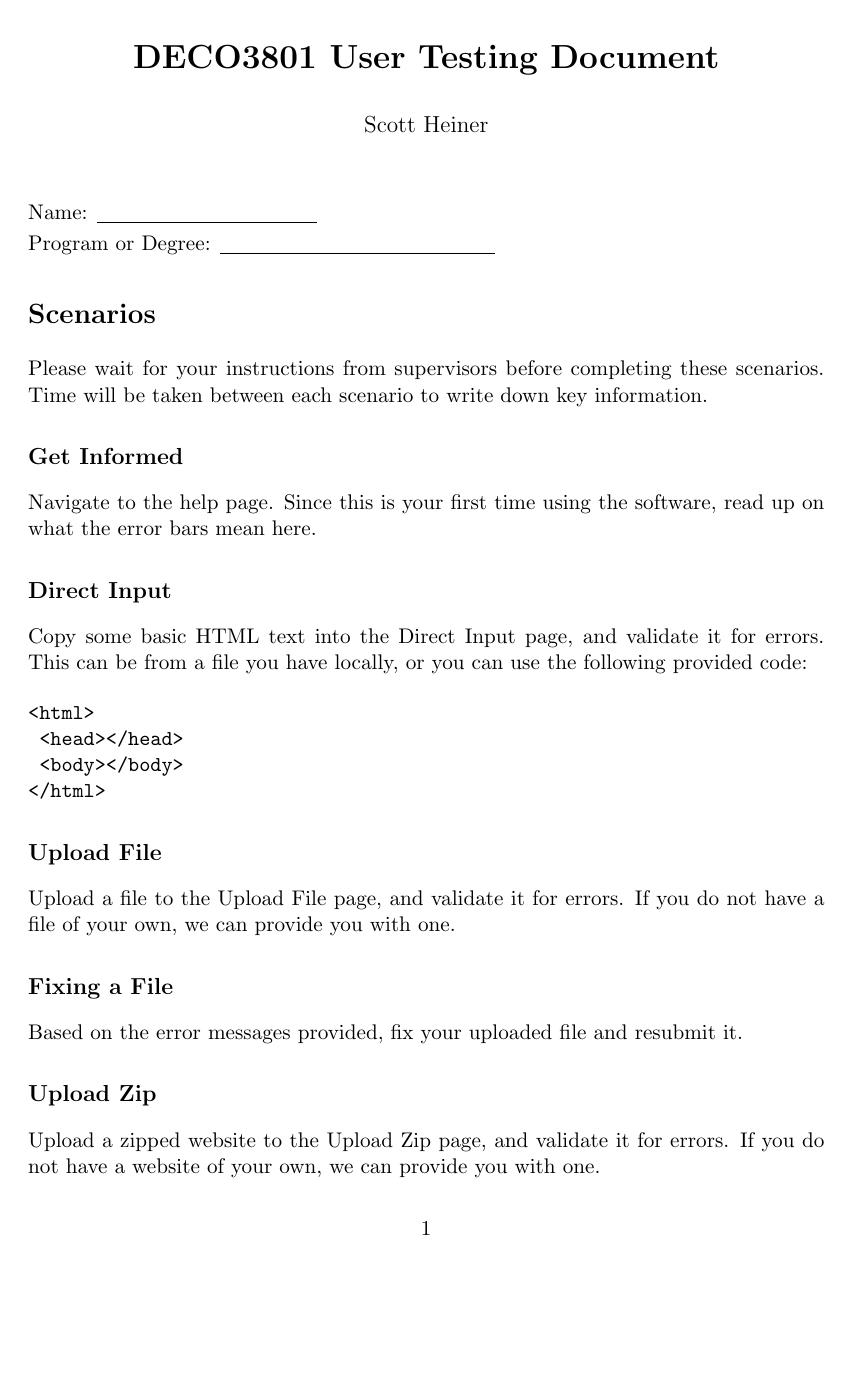
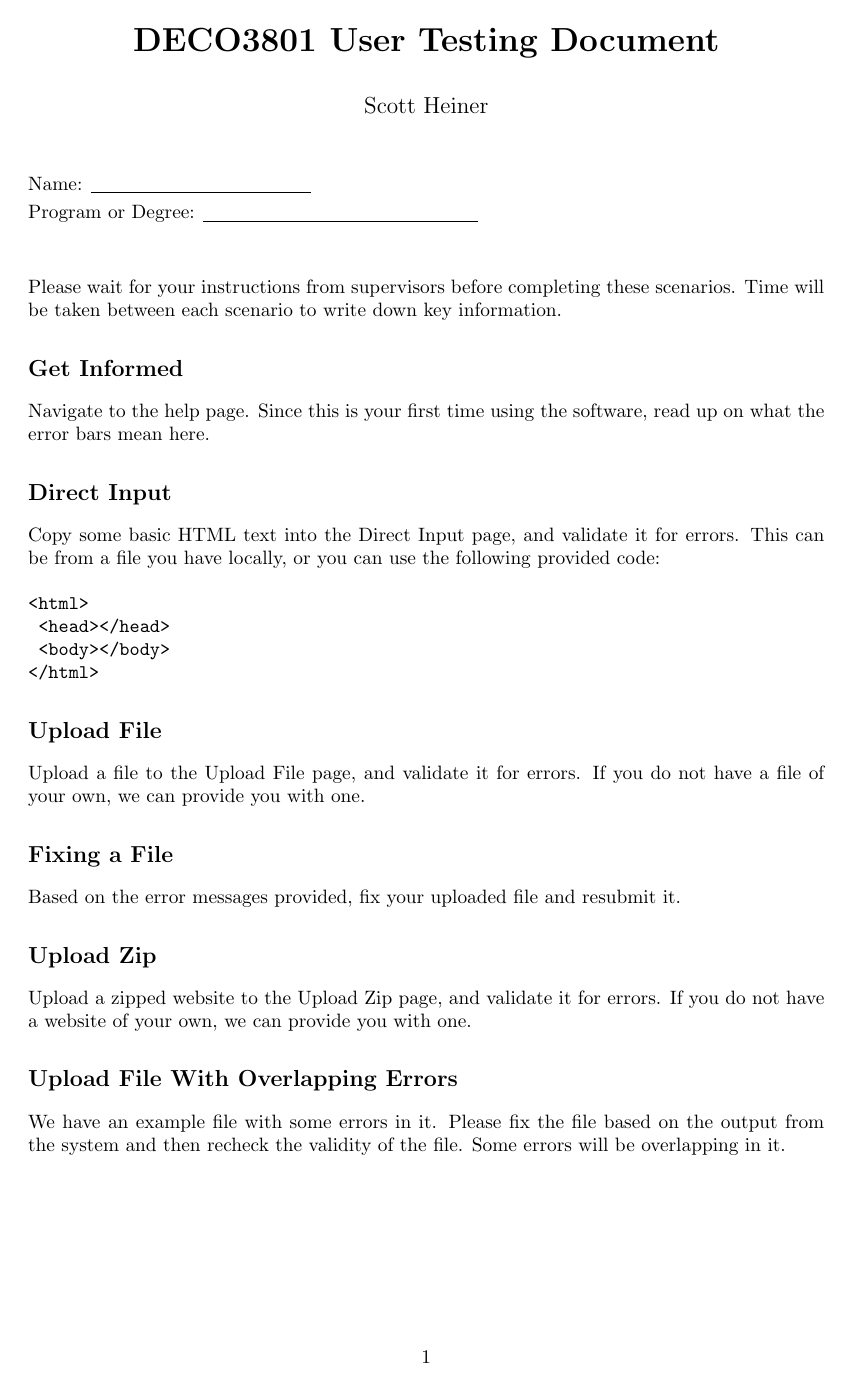
Before and after one commit to bvlahh/deco3801-them, a LaTeX document (User Testing Files/user_test_guide.tex): page 1 of 3 before the commit and page 1 of 2 after it. Compiled offline with pdfLaTeX.

Commit message:
changes to user testing guide

```diff
--- a/User Testing Files/user_test_guide.tex
+++ b/User Testing Files/user_test_guide.tex
@@ -1,13 +1,13 @@
-\documentclass[11pt]{article}
+\documentclass[10pt]{article}
 
 \usepackage{amsmath}
 \usepackage{amssymb}
 
 \setlength{\textwidth}{5.7truein}
-\setlength{\textheight}{8.7truein}
+\setlength{\textheight}{9.7truein}
 \setlength{\oddsidemargin}{3.0mm}
 \setlength{\evensidemargin}{3.0mm}
-\setlength{\topmargin}{-21.5truemm}
+\setlength{\topmargin}{-23.5truemm}
 \setlength{\parindent}{0.0truemm}
 \parskip=1mm
 
@@ -22,9 +22,7 @@
 
 Name: $\underline{\hspace{4cm}}$
 
-Program or Degree: $\underline{\hspace{5cm}}$
-
-\section*{Scenarios}
+Program or Degree: $\underline{\hspace{5cm}}$ \\ \\
 
 Please wait for your instructions from supervisors before completing these scenarios. Time will be taken between each scenario to write down key information.
 
```
Also changed, not shown: User Testing Files/user_test_guide.pdf, User Testing Files/user_test_guide.tex (1 more changed lines), 1 other file.
